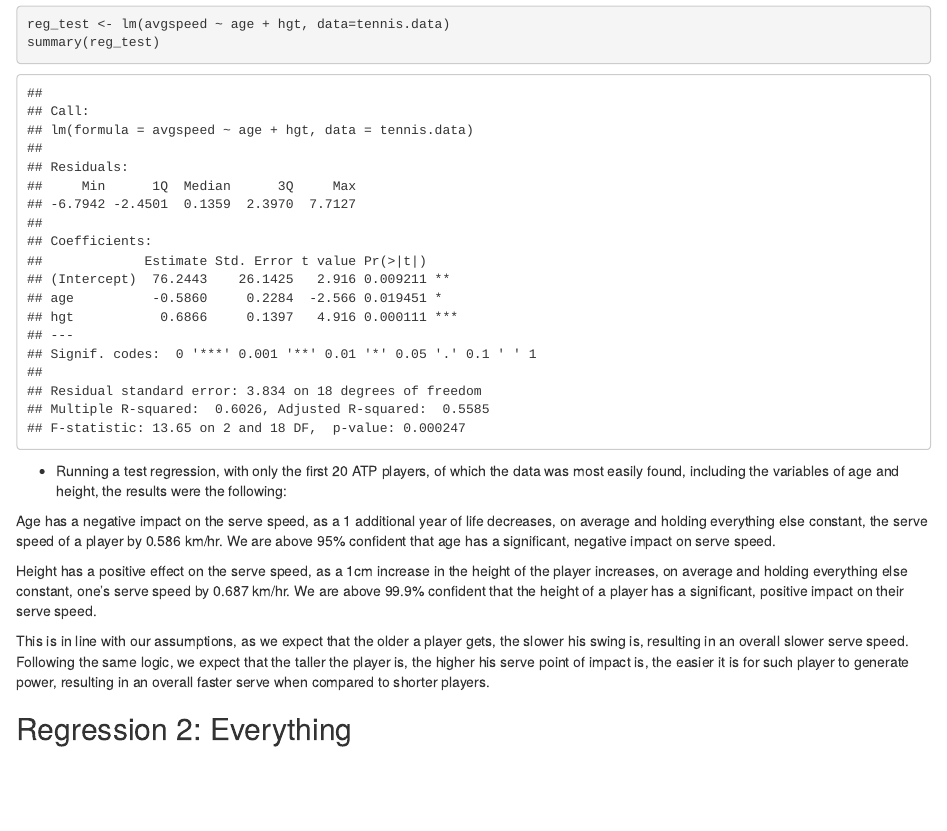
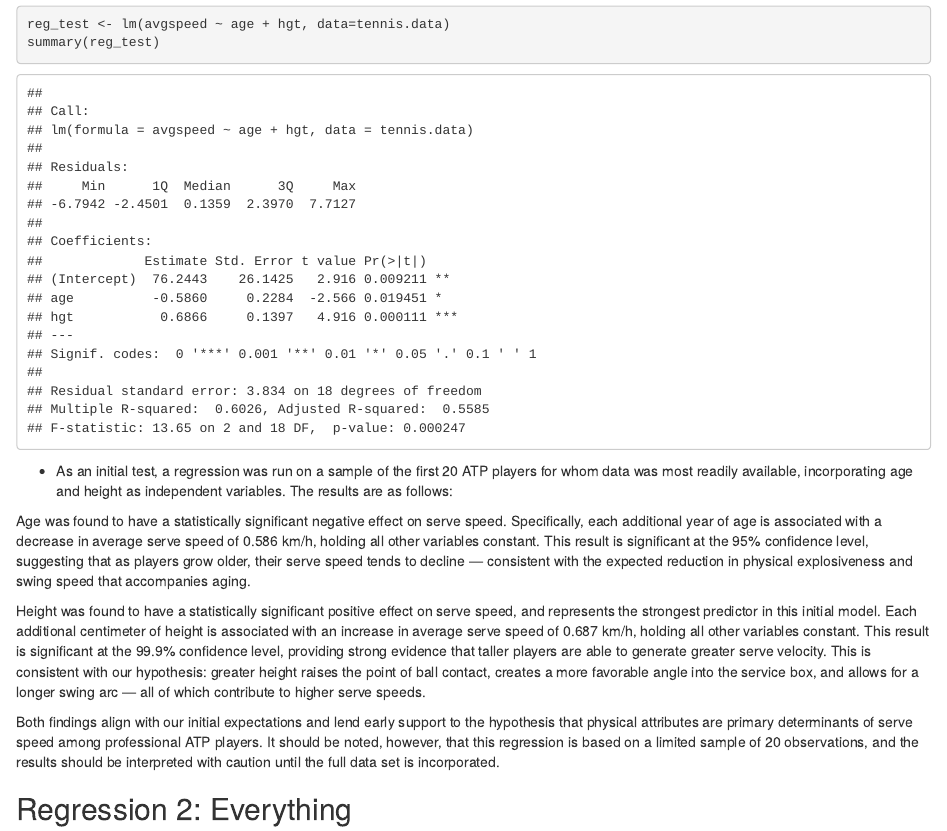
Before and after one commit to Simulacrum1204/Econometrics-Project, an R Markdown document (Research Proposal 1 (Combined).Rmd): the page in a window 1100 px wide, from 2540 px down. Rendered offline with R 4.5, knitr and Pandoc, with nearby package versions.

Commit message:
Add files via upload

````diff
--- a/Research Proposal 1 (Combined).Rmd
+++ b/Research Proposal 1 (Combined).Rmd
@@ -84,13 +84,13 @@ reg_test <- lm(avgspeed ~ age + hgt, data=tennis.data)
 summary(reg_test)
 ```
 
-* Running a test regression, with only the first 20 ATP players, of which the data was most easily found, including the variables of age and height, the results were the following:
+* As an initial test, a regression was run on a sample of the first 20 ATP players for whom data was most readily available, incorporating age and height as independent variables. The results are as follows:
 
-Age has a negative impact on the serve speed, as a 1 additional year of life decreases, on average and holding everything else constant, the serve speed of a player by 0.586 km/hr. We are above 95% confident that age has a significant, negative impact on serve speed.
+Age was found to have a statistically significant negative effect on serve speed. Specifically, each additional year of age is associated with a decrease in average serve speed of 0.586 km/h, holding all other variables constant. This result is significant at the 95% confidence level, suggesting that as players grow older, their serve speed tends to decline — consistent with the expected reduction in physical explosiveness and swing speed that accompanies aging.
 
-Height has a positive effect on the serve speed, as a 1cm increase in the height of the player increases, on average and holding everything else constant, one's serve speed by 0.687 km/hr. We are above 99.9% confident that the height of a player has a significant, positive impact on their serve speed.
+Height was found to have a statistically significant positive effect on serve speed, and represents the strongest predictor in this initial model. Each additional centimeter of height is associated with an increase in average serve speed of 0.687 km/h, holding all other variables constant. This result is significant at the 99.9% confidence level, providing strong evidence that taller players are able to generate greater serve velocity. This is consistent with our hypothesis: greater height raises the point of ball contact, creates a more favorable angle into the service box, and allows for a longer swing arc — all of which contribute to higher serve speeds.
 
-This is in line with our assumptions, as we expect that the older a player gets, the slower his swing is, resulting in an overall slower serve speed. Following the same logic, we expect that the taller the player is, the higher his serve point of impact is, the easier it is for such player to generate power, resulting in an overall faster serve when compared to shorter players.
+Both findings align with our initial expectations and lend early support to the hypothesis that physical attributes are primary determinants of serve speed among professional ATP players. It should be noted, however, that this regression is based on a limited sample of 20 observations, and the results should be interpreted with caution until the full data set is incorporated.
 
 
 ## Regression 2: Everything
````
Also changed, not shown: Research-Proposal-1--Combined-.html.
